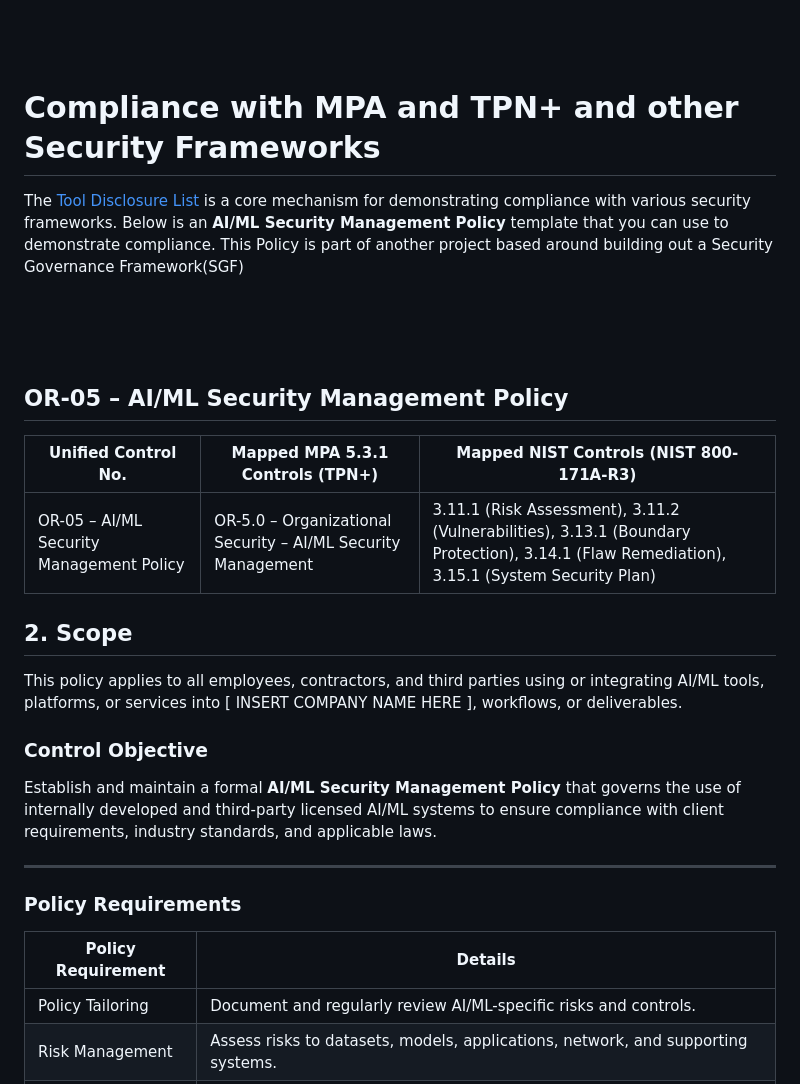
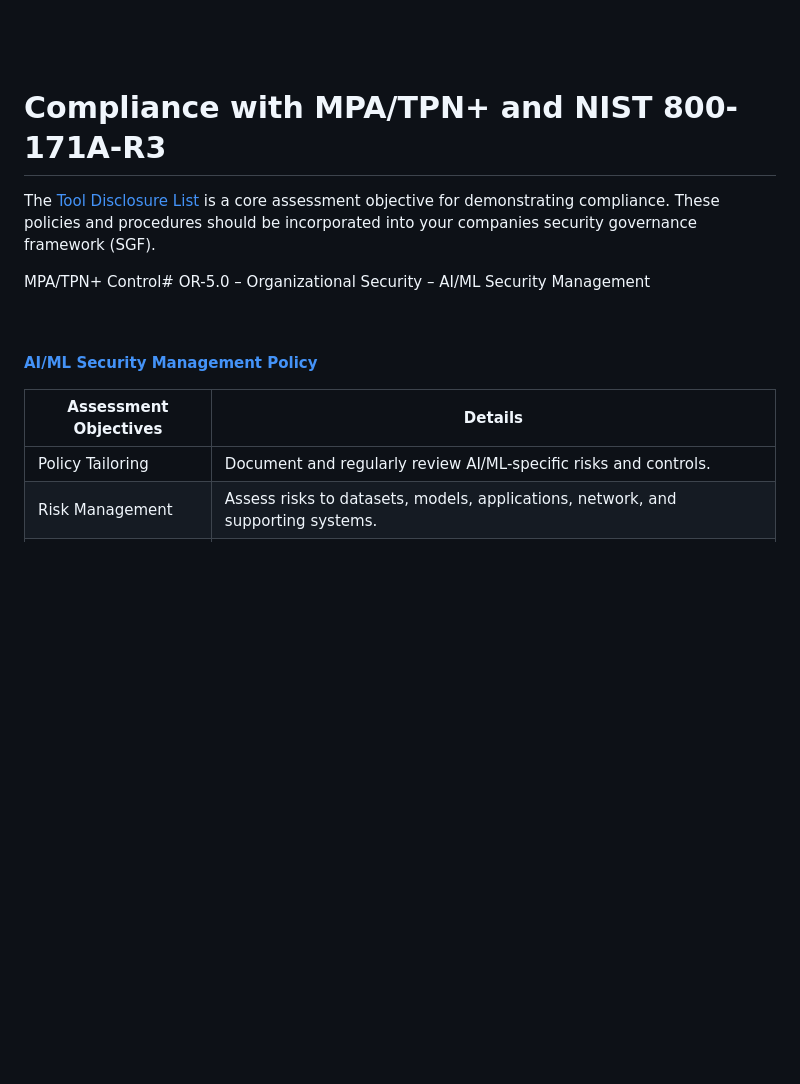
Before and after one commit to sakerk/AI-Tool-Disclosure-List, a Markdown page: README.md, the part around one of its changes. Drawn GitHub-style; blank space fills up the shorter version.

```diff
--- a/README.md
+++ b/README.md
@@ -100,35 +101,18 @@ This table helps studios, legal departments, auditors, vendors, and artists main
 
 
 
-#  Compliance with MPA and TPN+ and other Security Frameworks
+# Compliance with MPA/TPN+ and NIST 800-171A-R3
 
-The [Tool Disclosure List](https://sakerk.github.io/Tool-Disclosure-List/) is a core mechanism for demonstrating compliance with various security frameworks.
-Below is an **AI/ML Security Management Policy** template that you can use to demonstrate compliance. This Policy is part of another project based around building out a Security Governance Framework(SGF)
+The [Tool Disclosure List](https://sakerk.github.io/Tool-Disclosure-List/) is a core assessment objective for demonstrating compliance. These policies and procedures should be incorporated into your companies security governance framework (SGF).
 
+MPA/TPN+ Control# OR-5.0 – Organizational Security – AI/ML Security Management
 <br>
 <br>
 <br>
 
-## OR-05 – AI/ML Security Management Policy
+[**AI/ML Security Management Policy**](policy/OR-05_AI-ML_Security_Management_Policy.md)
 
-| Unified Control No.                      | Mapped MPA 5.3.1 Controls (TPN+)                             | Mapped NIST Controls (NIST 800-171A-R3)                                                                                                    |
-| -----------------------------------------| ------------------------------------------------------------- | ----------------------------------------------------------------------------------------------------------------------------------------- |
-| OR-05 – AI/ML Security Management Policy | OR-5.0 – Organizational Security – AI/ML Security Management | 3.11.1 (Risk Assessment), 3.11.2 (Vulnerabilities), 3.13.1 (Boundary Protection), 3.14.1 (Flaw Remediation), 3.15.1 (System Security Plan) |
-
-
-## 2. Scope
-This policy applies to all employees, contractors, and third parties using or integrating AI/ML tools, platforms, or services into [ INSERT COMPANY NAME HERE ], workflows, or deliverables.
-
-### Control Objective
-
-
-Establish and maintain a formal **AI/ML Security Management Policy** that governs the use of internally developed and third-party licensed AI/ML systems to ensure compliance with client requirements, industry standards, and applicable laws.
-
----
-
-### Policy Requirements
-
-| **Policy Requirement** | **Details** |
-|-------------------------|-------------|
+| **Assessment Objectives** | **Details** |
+|---------------------------|-------------|
 | Policy Tailoring        | Document and regularly review AI/ML-specific risks and controls. |
 | Risk Management         | Assess risks to datasets, models, applications, network, and supporting systems. |
```
Also changed, not shown: other parts of README.md (+7 -6 lines), policy/OR-05_AI-ML_Security_Management_Policy.md (added, +102 -0 lines).
